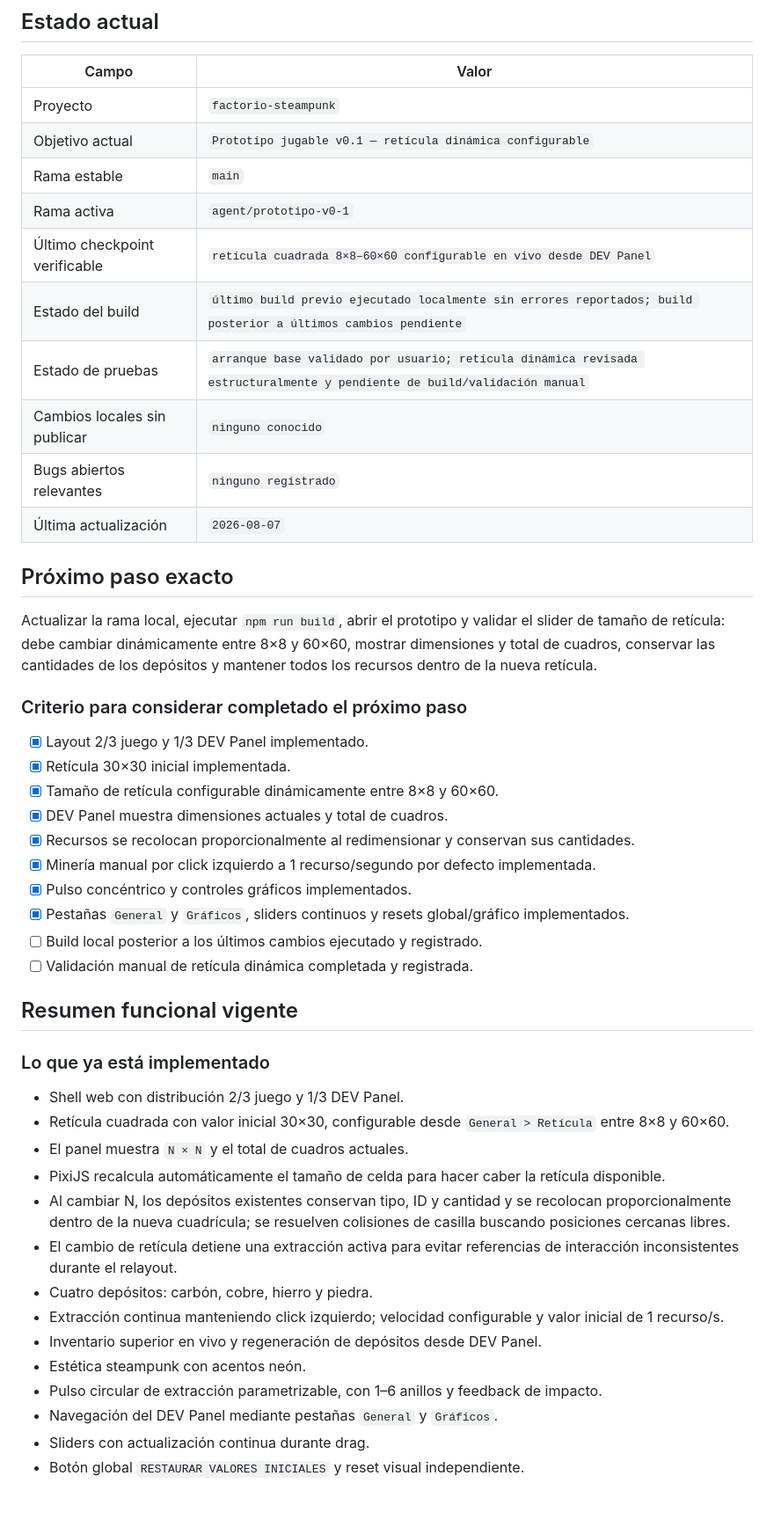
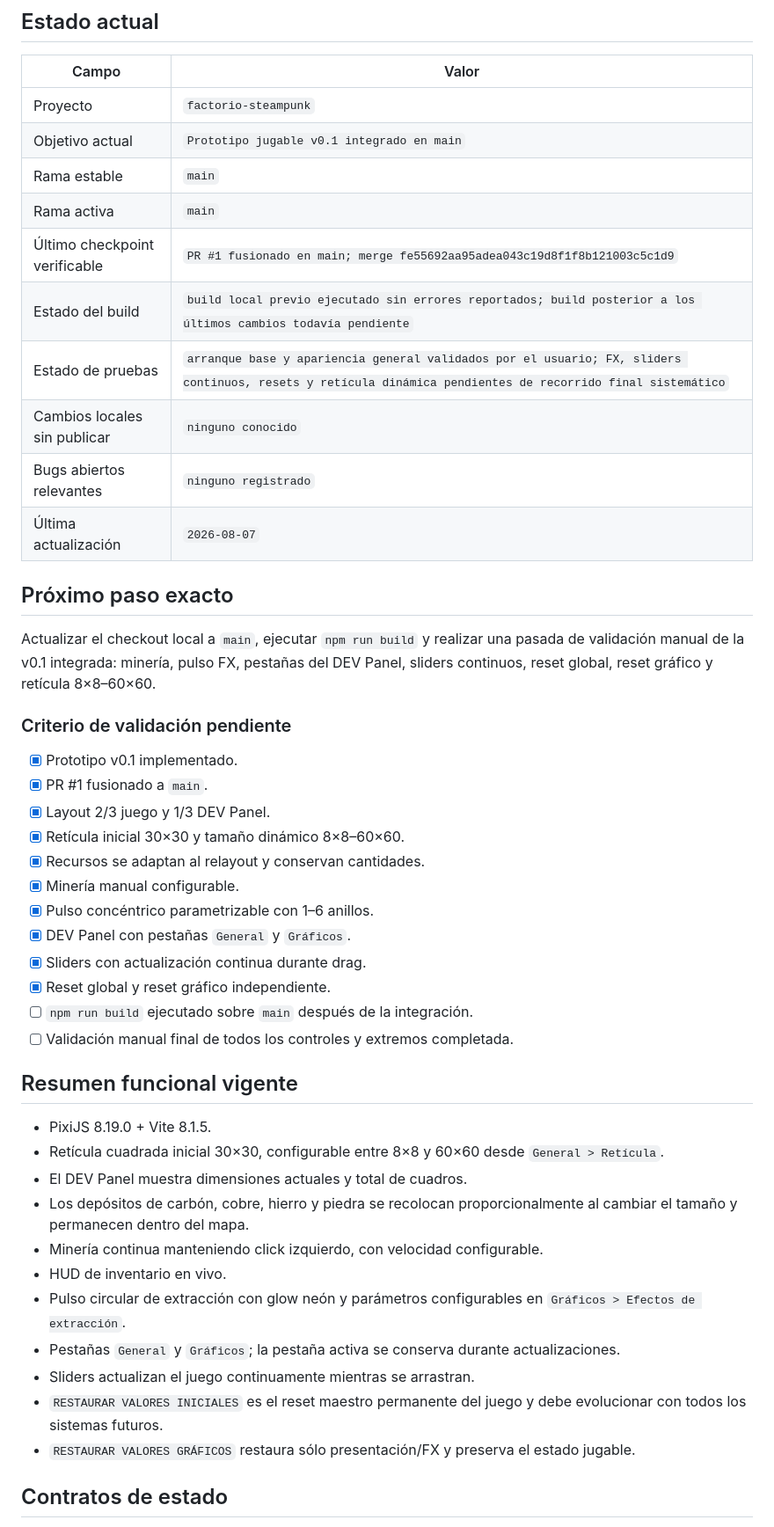
Before and after one commit to xArtXtrAx/factorio-steampunk, a Markdown page: BITÁCORA_GPT.md, the part around one of its changes. Shown at 88% size. Drawn GitHub-style.

Commit message:
Cierra integración del prototipo v0.1

```diff
--- a/BITÁCORA_GPT.md
+++ b/BITÁCORA_GPT.md
@@ -7,49 +7,48 @@
 | Campo | Valor |
 |---|---|
 | Proyecto | `factorio-steampunk` |
-| Objetivo actual | `Prototipo jugable v0.1 — retícula dinámica configurable` |
+| Objetivo actual | `Prototipo jugable v0.1 integrado en main` |
 | Rama estable | `main` |
-| Rama activa | `agent/prototipo-v0-1` |
-| Último checkpoint verificable | `retícula cuadrada 8×8–60×60 configurable en vivo desde DEV Panel` |
-| Estado del build | `último build previo ejecutado localmente sin errores reportados; build posterior a últimos cambios pendiente` |
-| Estado de pruebas | `arranque base validado por usuario; retícula dinámica revisada estructuralmente y pendiente de build/validación manual` |
+| Rama activa | `main` |
+| Último checkpoint verificable | `PR #1 fusionado en main; merge fe55692aa95adea043c19d8f1f8b121003c5c1d9` |
+| Estado del build | `build local previo ejecutado sin errores reportados; build posterior a los últimos cambios todavía pendiente` |
+| Estado de pruebas | `arranque base y apariencia general validados por el usuario; FX, sliders continuos, resets y retícula dinámica pendientes de recorrido final sistemático` |
 | Cambios locales sin publicar | `ninguno conocido` |
 | Bugs abiertos relevantes | `ninguno registrado` |
 | Última actualización | `2026-08-07` |
 
 ## Próximo paso exacto
 
-Actualizar la rama local, ejecutar `npm run build`, abrir el prototipo y validar el slider de tamaño de retícula: debe cambiar dinámicamente entre 8×8 y 60×60, mostrar dimensiones y total de cuadros, conservar las cantidades de los depósitos y mantener todos los recursos dentro de la nueva retícula.
+Actualizar el checkout local a `main`, ejecutar `npm run build` y realizar una pasada de validación manual de la v0.1 integrada: minería, pulso FX, pestañas del DEV Panel, sliders continuos, reset global, reset gráfico y retícula 8×8–60×60.
 
-### Criterio para considerar completado el próximo paso
+### Criterio de validación pendiente
 
-- [x] Layout 2/3 juego y 1/3 DEV Panel implementado.
-- [x] Retícula 30×30 inicial implementada.
-- [x] Tamaño de retícula configurable dinámicamente entre 8×8 y 60×60.
-- [x] DEV Panel muestra dimensiones actuales y total de cuadros.
-- [x] Recursos se recolocan proporcionalmente al redimensionar y conservan sus cantidades.
-- [x] Minería manual por click izquierdo a 1 recurso/segundo por defecto implementada.
-- [x] Pulso concéntrico y controles gráficos implementados.
-- [x] Pestañas `General` y `Gráficos`, sliders continuos y resets global/gráfico implementados.
-- [ ] Build local posterior a los últimos cambios ejecutado y registrado.
-- [ ] Validación manual de retícula dinámica completada y registrada.
+- [x] Prototipo v0.1 implementado.
+- [x] PR #1 fusionado a `main`.
+- [x] Layout 2/3 juego y 1/3 DEV Panel.
+- [x] Retícula inicial 30×30 y tamaño dinámico 8×8–60×60.
+- [x] Recursos se adaptan al relayout y conservan cantidades.
+- [x] Minería manual configurable.
+- [x] Pulso concéntrico parametrizable con 1–6 anillos.
+- [x] DEV Panel con pestañas `General` y `Gráficos`.
+- [x] Sliders con actualización continua durante drag.
+- [x] Reset global y reset gráfico independiente.
+- [ ] `npm run build` ejecutado sobre `main` después de la integración.
+- [ ] Validación manual final de todos los controles y extremos completada.
 
 ## Resumen funcional vigente
 
-### Lo que ya está implementado
+- PixiJS 8.19.0 + Vite 8.1.5.
+- Retícula cuadrada inicial 30×30, configurable entre 8×8 y 60×60 desde `General > Retícula`.
+- El DEV Panel muestra dimensiones actuales y total de cuadros.
+- Los depósitos de carbón, cobre, hierro y piedra se recolocan proporcionalmente al cambiar el tamaño y permanecen dentro del mapa.
+- Minería continua manteniendo click izquierdo, con velocidad configurable.
+- HUD de inventario en vivo.
+- Pulso circular de extracción con glow neón y parámetros configurables en `Gráficos > Efectos de extracción`.
+- Pestañas `General` y `Gráficos`; la pestaña activa se conserva durante actualizaciones.
+- Sliders actualizan el juego continuamente mientras se arrastran.
+- `RESTAURAR VALORES INICIALES` es el reset maestro permanente del juego y debe evolucionar con todos los sistemas futuros.
+- `RESTAURAR VALORES GRÁFICOS` restaura sólo presentación/FX y preserva el estado jugable.
 
-- Shell web con distribución 2/3 juego y 1/3 DEV Panel.
-- Retícula cuadrada con valor inicial 30×30, configurable desde `General > Retícula` entre 8×8 y 60×60.
-- El panel muestra `N × N` y el total de cuadros actuales.
-- PixiJS recalcula automáticamente el tamaño de celda para hacer caber la retícula disponible.
-- Al cambiar N, los depósitos existentes conservan tipo, ID y cantidad y se recolocan proporcionalmente dentro de la nueva cuadrícula; se resuelven colisiones de casilla buscando posiciones cercanas libres.
-- El cambio de retícula detiene una extracción activa para evitar referencias de interacción inconsistentes durante el relayout.
-- Cuatro depósitos: carbón, cobre, hierro y piedra.
-- Extracción continua manteniendo click izquierdo; velocidad configurable y valor inicial de 1 recurso/s.
-- Inventario superior en vivo y regeneración de depósitos desde DEV Panel.
-- Estética steampunk con acentos neón.
-- Pulso circular de extracción parametrizable, con 1–6 anillos y feedback de impacto.
-- Navegación del DEV Panel mediante pestañas `General` y `Gráficos`.
-- Sliders con actualización continua durante drag.
-- Botón global `RESTAURAR VALORES INICIALES` y reset visual independiente.
+## Contratos de estado
 
```
Also changed, not shown: other parts of BITÁCORA_GPT.md (+41 -98 lines).
